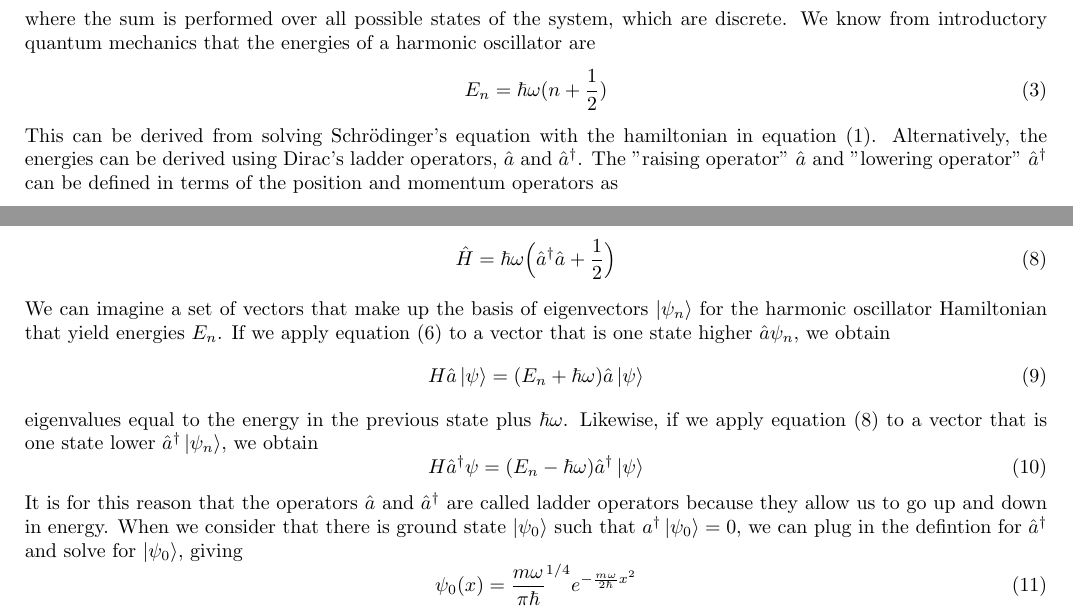
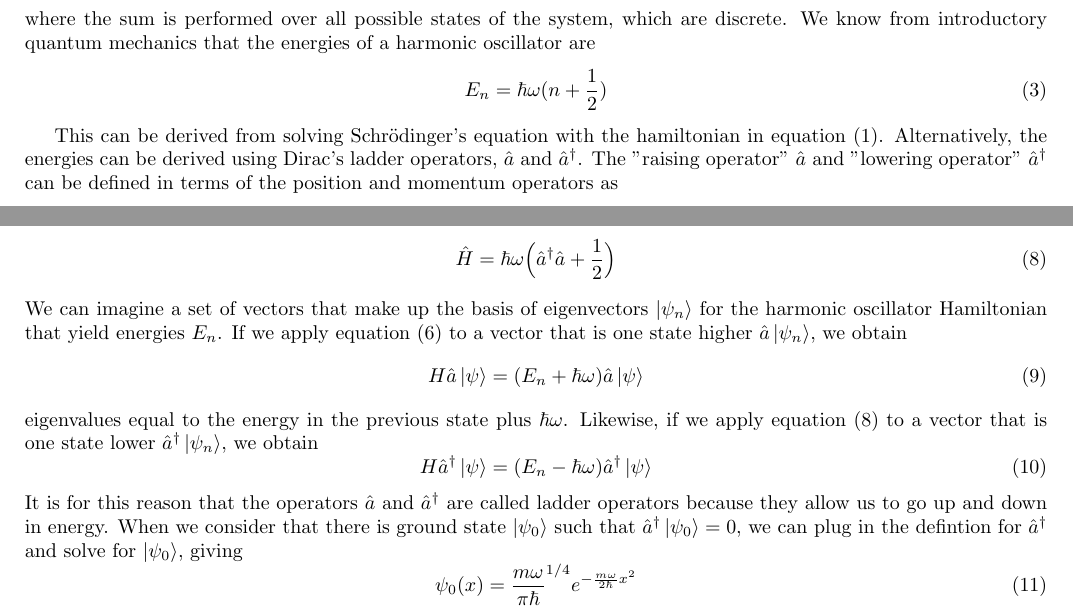
Before and after one commit to arobled1/md_dev, a LaTeX document (path_integral/notes/project.tex): two parts of pages 1 and 2 of 5, joined at a grey line, cut so that both start at the same text. The pictures show the PDF file path_integral/notes/project.pdf that the author committed with the source.

Commit message:
fixed typos

```diff
--- a/path_integral/notes/project.tex
+++ b/path_integral/notes/project.tex
@@ -94,17 +94,17 @@ And rearranging to solve for the hamiltonian gives us,
   \hat{H} = \hbar \omega \Big(\hat{a}^{\dagger} \hat{a} + \frac{1}{2} \Big)
 \ee
 We can imagine a set of vectors that make up the basis of eigenvectors $\ket{\psi_n}$ for the harmonic oscillator Hamiltonian that yield energies $E_n$.
-If we apply equation (\ref{eq:h_plusminus}) to a vector that is one state higher $\hat{a}\kat{\psi_n}$, we obtain
+If we apply equation (\ref{eq:h_plusminus}) to a vector that is one state higher $\hat{a}\ket{\psi_n}$, we obtain
 \be
   H \hat{a}\ket{\psi} = (E_n + \hbar \omega) \hat{a}\ket{\psi}
 \ee
 eigenvalues equal to the energy in the previous state plus $\hbar \omega$.
 Likewise, if we apply equation (\ref{eq:h_minusplus}) to a vector that is one state lower $\hat{a}^{\dagger}\ket{\psi_n}$, we obtain
 \be
-  H \hat{a}^{\dagger}\kat{\psi} = (E_n - \hbar \omega) \hat{a}^{\dagger}\ket{\psi}
+  H \hat{a}^{\dagger}\ket{\psi} = (E_n - \hbar \omega) \hat{a}^{\dagger}\ket{\psi}
 \ee
 It is for this reason that the operators $\hat{a}$ and $\hat{a}^{\dagger}$ are called ladder operators because they allow us to go up and down in energy.
-When we consider that there is ground state $\ket{\psi_0}$ such that $\het{a}^{\dagger}\ket{\psi_0} = 0$, we can plug in the defintion for $\hat{a}^{\dagger}$ and solve for $\ket{\psi_0}$, giving
+When we consider that there is ground state $\ket{\psi_0}$ such that $\hat{a}^{\dagger}\ket{\psi_0} = 0$, we can plug in the defintion for $\hat{a}^{\dagger}$ and solve for $\ket{\psi_0}$, giving
 \be
   \psi_0(x) = \frac{m \omega}{\pi \hbar}^{1/4} e^{-\frac{m \omega}{2 \hbar} x^2}
 \ee
```
Also changed, not shown: path_integral/notes/project.pdf, 3 other files.
